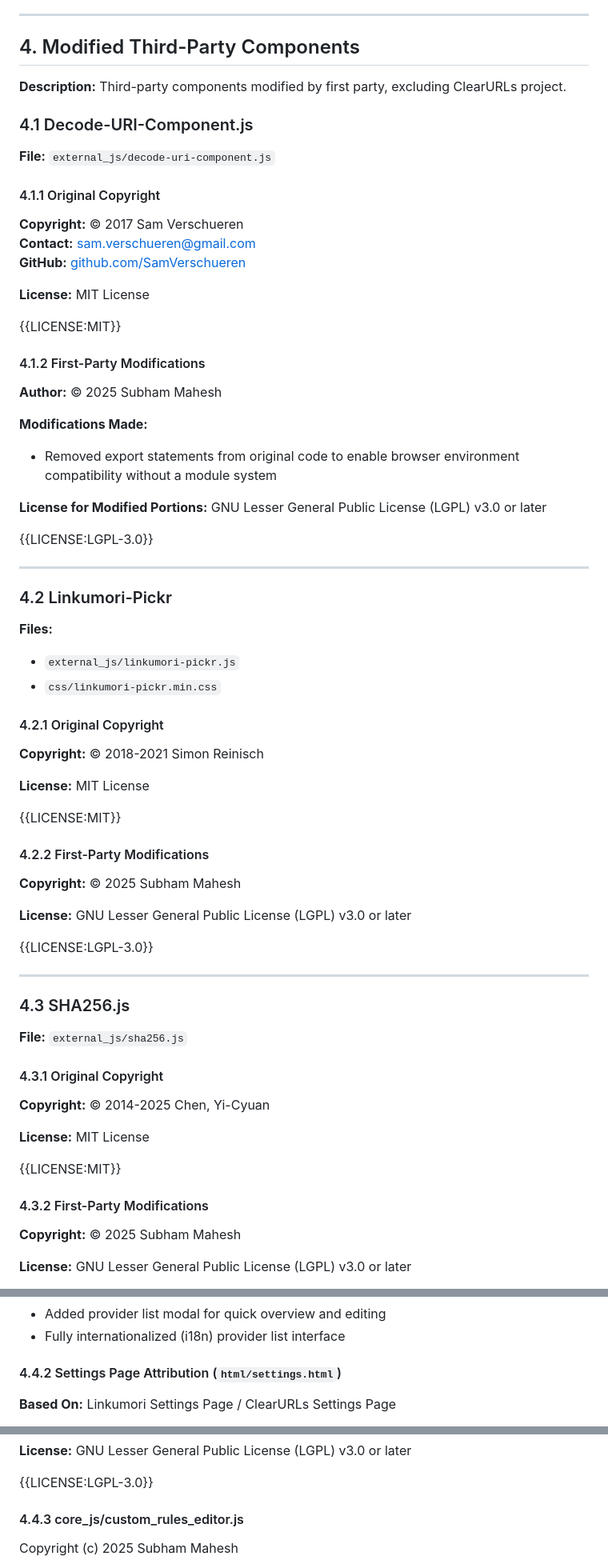
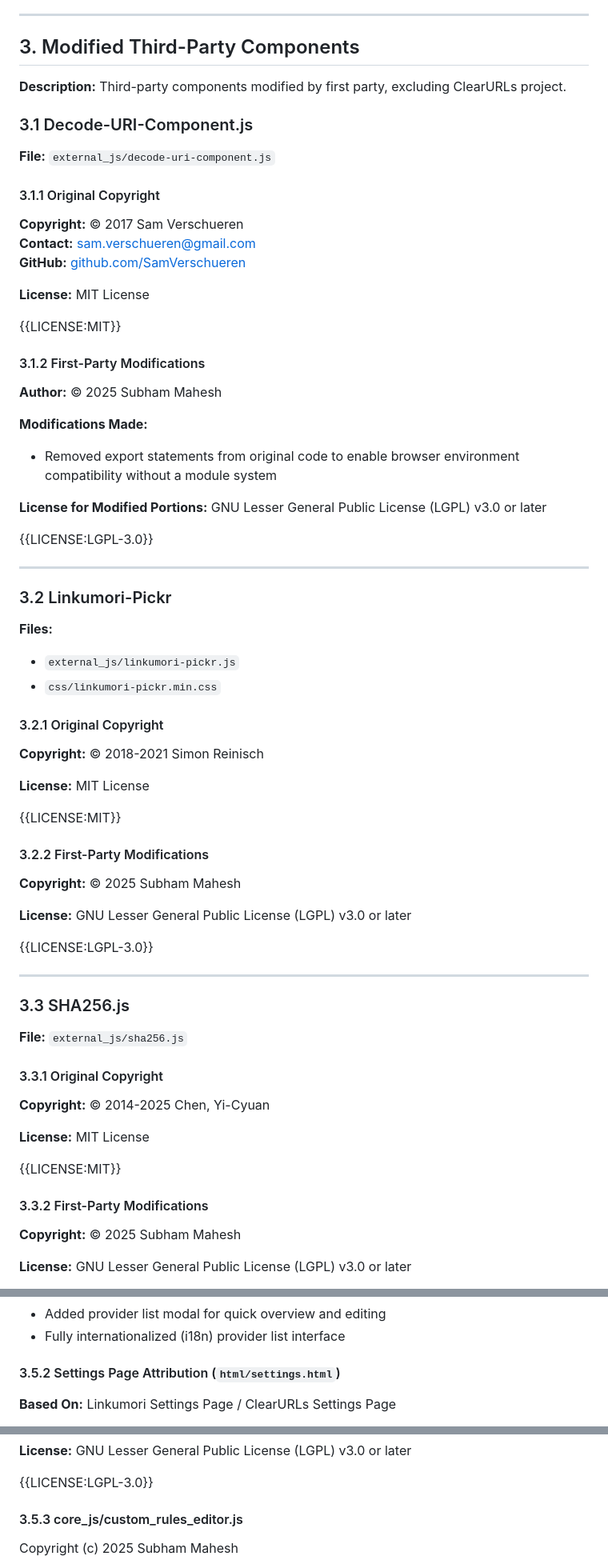
Before and after one commit to Linkumori/Linkumori-Addon-MV3-Firefox, a Markdown page: Template.md, 3 parts joined by grey strips. Shown at 80% size. Rendered like a GitHub page.

```diff
--- a/Template.md
+++ b/Template.md
@@ -134,15 +117,15 @@ SOFTWARE.
 
 ---
 
-## 4. Modified Third-Party Components
+## 3. Modified Third-Party Components
 
 **Description:** Third-party components modified by first party, excluding ClearURLs project.
 
-### 4.1 Decode-URI-Component.js
+### 3.1 Decode-URI-Component.js
 
 **File:** `external_js/decode-uri-component.js`
 
-#### 4.1.1 Original Copyright
+#### 3.1.1 Original Copyright
 
 **Copyright:** © 2017 Sam Verschueren
 **Contact:** <sam.verschueren@gmail.com>
@@ -152,7 +135,7 @@ SOFTWARE.
 
 {{LICENSE:MIT}}
 
-#### 4.1.2 First-Party Modifications
+#### 3.1.2 First-Party Modifications
 **Author:** © 2025 Subham Mahesh
 
 **Modifications Made:**
@@ -167,13 +150,13 @@ SOFTWARE.
 
 ---
 
-### 4.2 Linkumori-Pickr
+### 3.2 Linkumori-Pickr
 
 **Files:**
 - `external_js/linkumori-pickr.js`
 - `css/linkumori-pickr.min.css`
 
-#### 4.2.1 Original Copyright
+#### 3.2.1 Original Copyright
 
 **Copyright:** © 2018-2021 Simon Reinisch
 
@@ -181,7 +164,7 @@ SOFTWARE.
 
 {{LICENSE:MIT}}
 
-#### 4.2.2 First-Party Modifications
+#### 3.2.2 First-Party Modifications
 
 **Copyright:** © 2025 Subham Mahesh
 
@@ -191,11 +174,11 @@ SOFTWARE.
 
 ---
 
-### 4.3 SHA256.js
+### 3.3 SHA256.js
 
 **File:** `external_js/sha256.js`
 
-#### 4.3.1 Original Copyright
+#### 3.3.1 Original Copyright
 
 **Copyright:** © 2014-2025 Chen, Yi-Cyuan
 
@@ -203,7 +186,7 @@ SOFTWARE.
 
 {{LICENSE:MIT}}
 
-#### 4.3.2 First-Party Modifications
+#### 3.3.2 First-Party Modifications
 
 **Copyright:** © 2025 Subham Mahesh
 
@@ -274,7 +280,7 @@ The following enhancements have been implemented:
 - Added provider list modal for quick overview and editing
 - Fully internationalized (i18n) provider list interface
 
-#### 4.4.2 Settings Page Attribution (`html/settings.html`)
+#### 3.5.2 Settings Page Attribution (`html/settings.html`)
 
 **Based On:** Linkumori Settings Page / ClearURLs Settings Page
 
@@ -321,7 +327,7 @@ The following enhancements have been implemented:
 
 {{LICENSE:LGPL-3.0}}
 
-#### 4.4.3 core_js/custom_rules_editor.js
+#### 3.5.3 core_js/custom_rules_editor.js
 
 Copyright (c) 2025 Subham Mahesh
 
```
Also changed, not shown: other parts of Template.md (+47 -41 lines).
